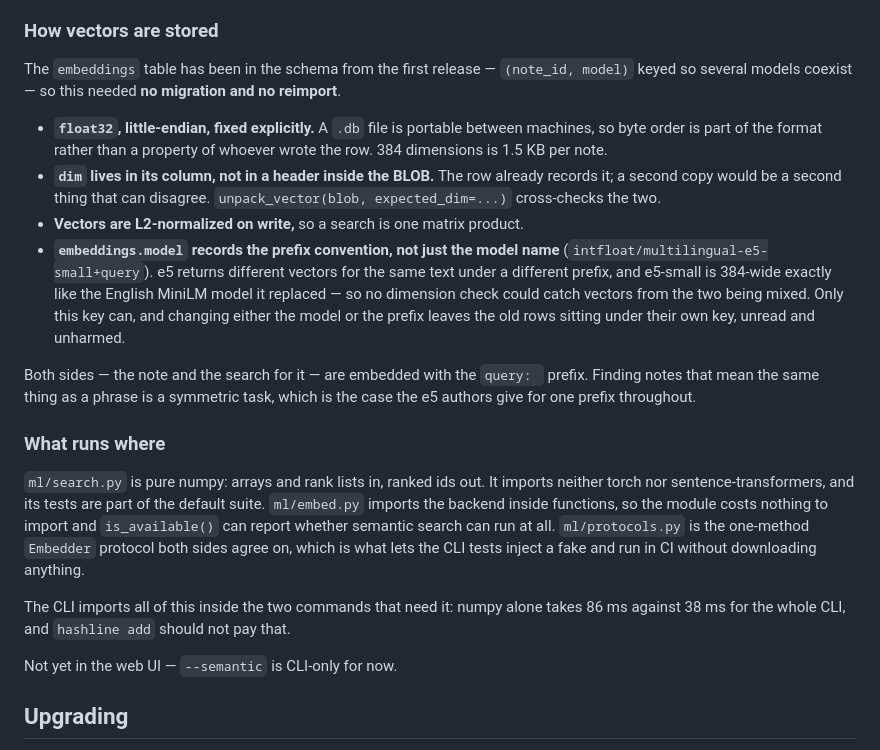
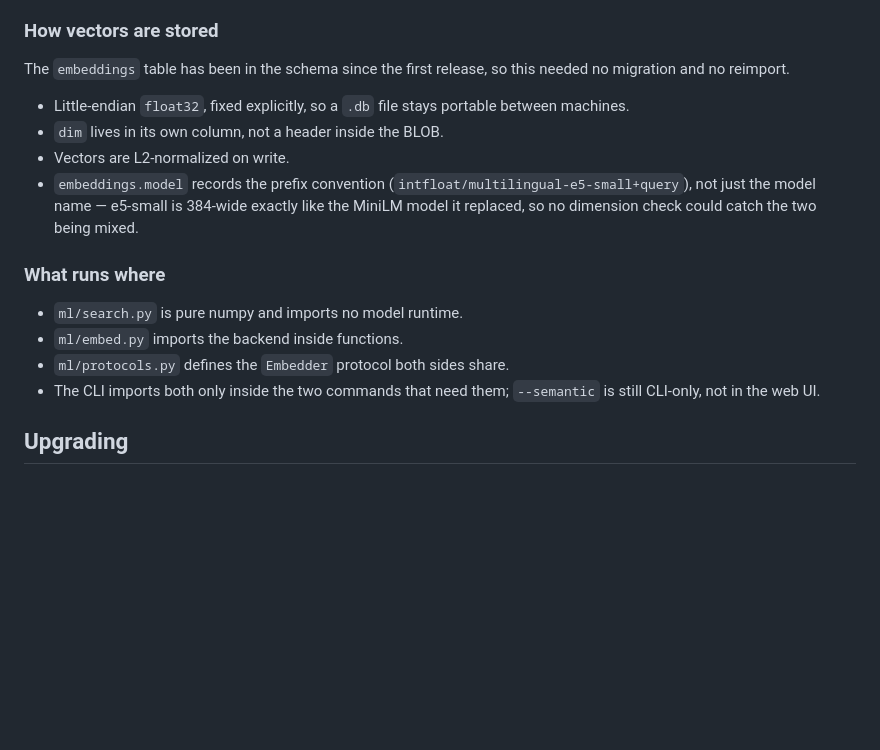
Before and after one commit to Ikuta-N/hashline, a Markdown page: README.md, the part around the change. GitHub-like rendering; blank space fills up the shorter version.

Commit message:
docs: compress the vector storage notes

```diff
--- a/README.md
+++ b/README.md
@@ -239,44 +239,19 @@ is not beaten by one that a single ranker happened to put 20th.
 
 ### How vectors are stored
 
-The `embeddings` table has been in the schema from the first release —
-`(note_id, model)` keyed so several models coexist — so this needed **no
-migration and no reimport**.
+The `embeddings` table has been in the schema since the first release, so this needed no migration and no reimport.
 
-- **`float32`, little-endian, fixed explicitly.** A `.db` file is portable
-  between machines, so byte order is part of the format rather than a property
-  of whoever wrote the row. 384 dimensions is 1.5 KB per note.
-- **`dim` lives in its column, not in a header inside the BLOB.** The row
-  already records it; a second copy would be a second thing that can disagree.
-  `unpack_vector(blob, expected_dim=...)` cross-checks the two.
-- **Vectors are L2-normalized on write,** so a search is one matrix product.
-- **`embeddings.model` records the prefix convention, not just the model
-  name** (`intfloat/multilingual-e5-small+query`). e5 returns different vectors
-  for the same text under a different prefix, and e5-small is 384-wide exactly
-  like the English MiniLM model it replaced — so no dimension check could catch
-  vectors from the two being mixed. Only this key can, and changing either the
-  model or the prefix leaves the old rows sitting under their own key,
-  unread and unharmed.
-
-Both sides — the note and the search for it — are embedded with the `query: `
-prefix. Finding notes that mean the same thing as a phrase is a symmetric task,
-which is the case the e5 authors give for one prefix throughout.
+- Little-endian `float32`, fixed explicitly, so a `.db` file stays portable between machines.
+- `dim` lives in its own column, not a header inside the BLOB.
+- Vectors are L2-normalized on write.
+- `embeddings.model` records the prefix convention (`intfloat/multilingual-e5-small+query`), not just the model name — e5-small is 384-wide exactly like the MiniLM model it replaced, so no dimension check could catch the two being mixed.
 
 ### What runs where
 
-`ml/search.py` is pure numpy: arrays and rank lists in, ranked ids out. It
-imports neither torch nor sentence-transformers, and its tests are part of the
-default suite. `ml/embed.py` imports the backend inside functions, so the
-module costs nothing to import and `is_available()` can report whether semantic
-search can run at all. `ml/protocols.py` is the one-method `Embedder` protocol
-both sides agree on, which is what lets the CLI tests inject a fake and run in
-CI without downloading anything.
-
-The CLI imports all of this inside the two commands that need it: numpy alone
-takes 86 ms against 38 ms for the whole CLI, and `hashline add` should not pay
-that.
-
-Not yet in the web UI — `--semantic` is CLI-only for now.
+- `ml/search.py` is pure numpy and imports no model runtime.
+- `ml/embed.py` imports the backend inside functions.
+- `ml/protocols.py` defines the `Embedder` protocol both sides share.
+- The CLI imports both only inside the two commands that need them; `--semantic` is still CLI-only, not in the web UI.
 
 ## Upgrading
 
```
